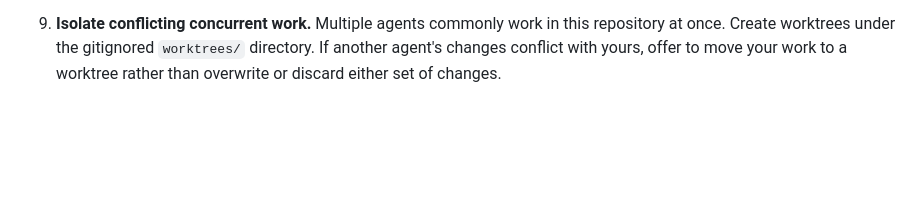
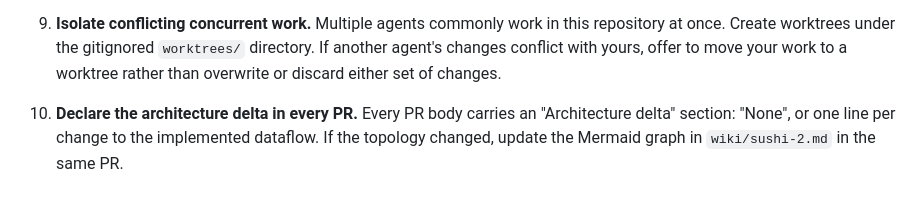
Before and after one commit to zoltanmaric/coppersushi, a Markdown page: AGENTS.md, the part around the change. Drawn GitHub-style; blank space fills up the shorter version.

Commit message:
Require an architecture-delta section in every PR
Codifies the convention piloted in #7 as agent rule 10.

Co-Authored-By: Claude Fable 5 <noreply@anthropic.com>
Claude-Session: https://claude.ai/code/session_01GdkvfwfDEbhpSTAz7nrUuL

```diff
--- a/AGENTS.md
+++ b/AGENTS.md
@@ -21,3 +21,5 @@
 8. **Keep agent rules and skills minimal — ablate, don't accumulate.** Every line here and in `.agents/skills/` is read on every run and must earn its place through an observed, repeated stumble — never a predicted one. As models improve, old corrective lines go stale: re-ablate occasionally by deleting lines and seeing what actually breaks. If nothing ever needs adding back, the deleting wasn't aggressive enough.
 
 9. **Isolate conflicting concurrent work.** Multiple agents commonly work in this repository at once. Create worktrees under the gitignored `worktrees/` directory. If another agent's changes conflict with yours, offer to move your work to a worktree rather than overwrite or discard either set of changes.
+
+10. **Declare the architecture delta in every PR.** Every PR body carries an "Architecture delta" section: "None", or one line per change to the implemented dataflow. If the topology changed, update the Mermaid graph in `wiki/sushi-2.md` in the same PR.
```
